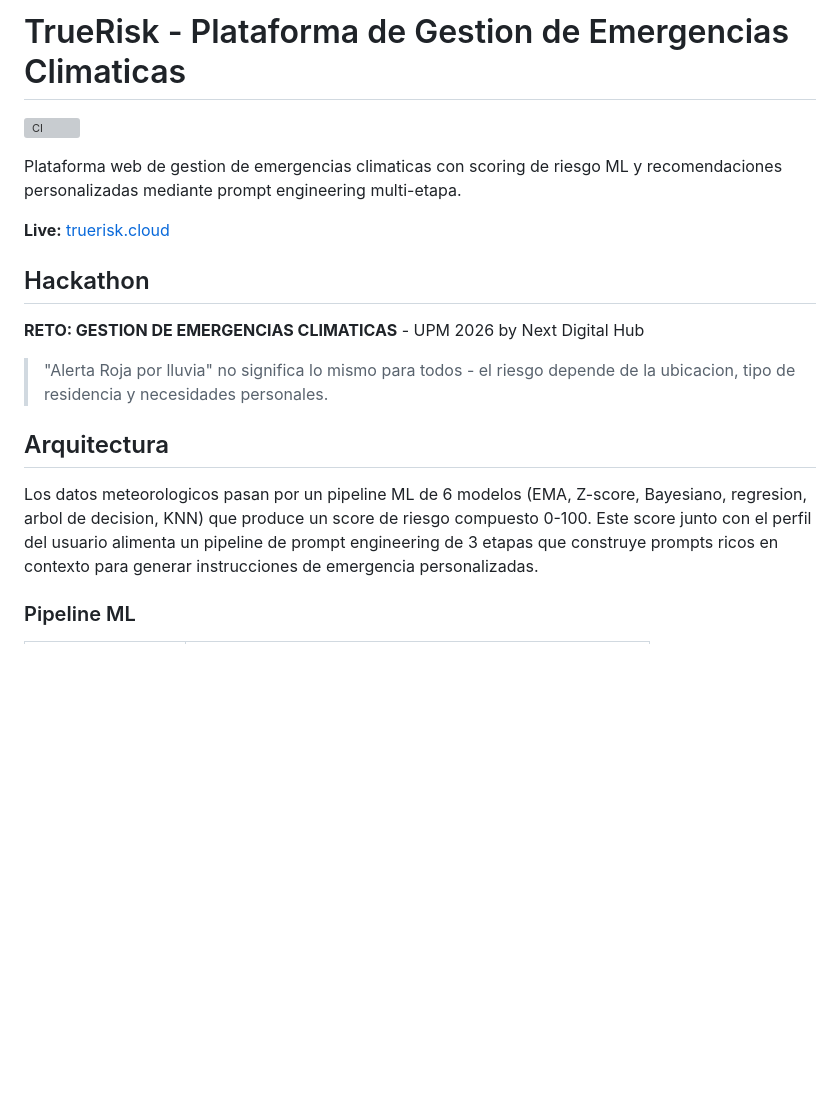
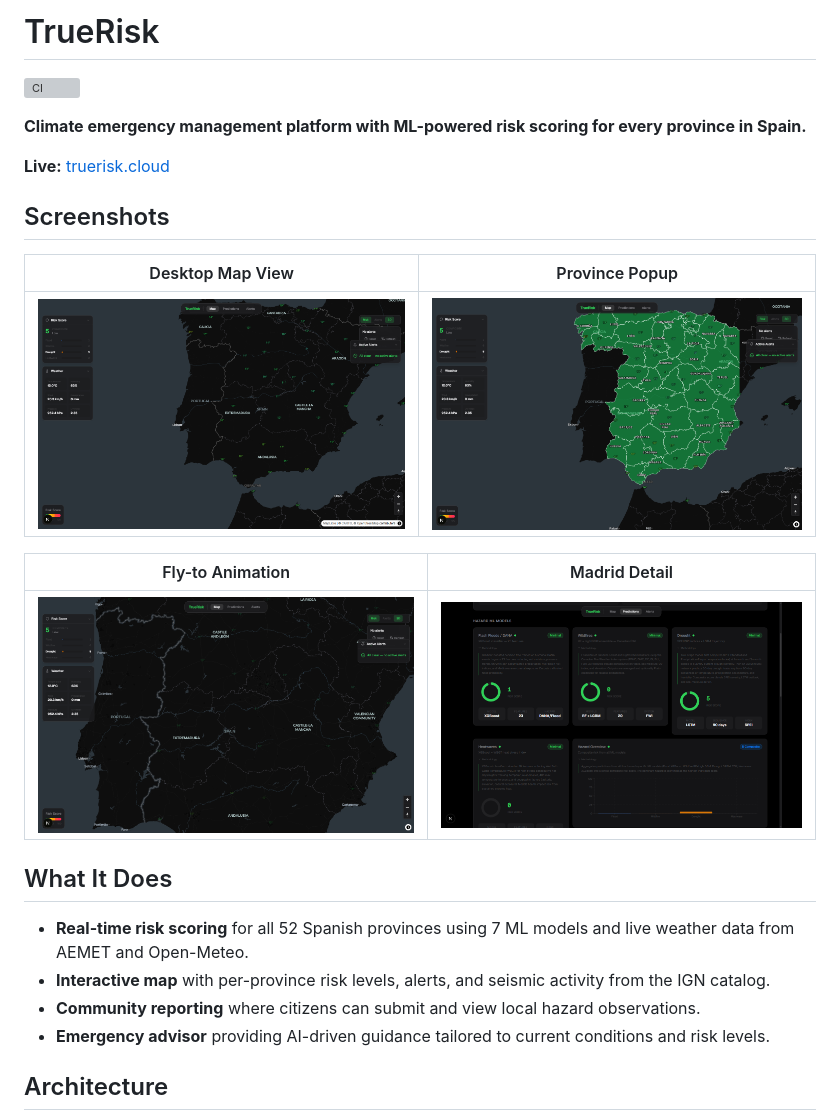
Before and after one commit to javierdejesusda/TrueRisk, a Markdown page: README.md, the part around the change printed below. Rendered like a GitHub page; pictures changed too: map-desktop.png (added), map-flyto-popup.png (added), map-madrid-popup.png (added); blank space fills up the shorter version; grey boxes are pictures that could not be loaded.

Commit message:
docs: rewrite README with architecture diagram, ML models, and screenshots

```diff
--- a/README.md
+++ b/README.md
@@ -1,20 +1,27 @@
-# TrueRisk - Plataforma de Gestion de Emergencias Climaticas
+# TrueRisk
 
 [![CI](https://github.com/javierdejesusda/TrueRisk/actions/workflows/ci.yml/badge.svg)](https://github.com/javierdejesusda/TrueRisk/actions/workflows/ci.yml)
 
-Plataforma web de gestion de emergencias climaticas con scoring de riesgo ML y recomendaciones personalizadas mediante prompt engineering multi-etapa.
+**Climate emergency management platform with ML-powered risk scoring for every province in Spain.**
 
 **Live:** [truerisk.cloud](https://truerisk.cloud)
 
-## Hackathon
+## Screenshots
 
-**RETO: GESTION DE EMERGENCIAS CLIMATICAS** - UPM 2026 by Next Digital Hub
+| Desktop Map View | Province Popup |
+|:-:|:-:|
+| ![Desktop Map](map-desktop.png) | ![Province Popup](map-popup-open.png) |
 
-> "Alerta Roja por lluvia" no significa lo mismo para todos - el riesgo depende de la ubicacion, tipo de residencia y necesidades personales.
+| Fly-to Animation | Madrid Detail |
+|:-:|:-:|
+| ![Fly-to Popup](map-flyto-popup.png) | ![Madrid Popup](map-madrid-popup.png) |
 
-## Arquitectura
+## What It Does
 
-Los datos meteorologicos pasan por un pipeline ML de 6 modelos (EMA, Z-score, Bayesiano, regresion, arbol de decision, KNN) que produce un score de riesgo compuesto 0-100. Este score junto con el perfil del usuario alimenta un pipeline de prompt engineering de 3 etapas que construye prompts ricos en contexto para generar instrucciones de emergencia personalizadas.
+- **Real-time risk scoring** for all 52 Spanish provinces using 7 ML models and live weather data from AEMET and Open-Meteo.
+- **Interactive map** with per-province risk levels, alerts, and seismic activity from the IGN catalog.
+- **Community reporting** where citizens can submit and view local hazard observations.
+- **Emergency advisor** providing AI-driven guidance tailored to current conditions and risk levels.
 
-### Pipeline ML
+## Architecture
 
```
Also changed, not shown: other parts of README.md (+110 -154 lines), 1 other file.
